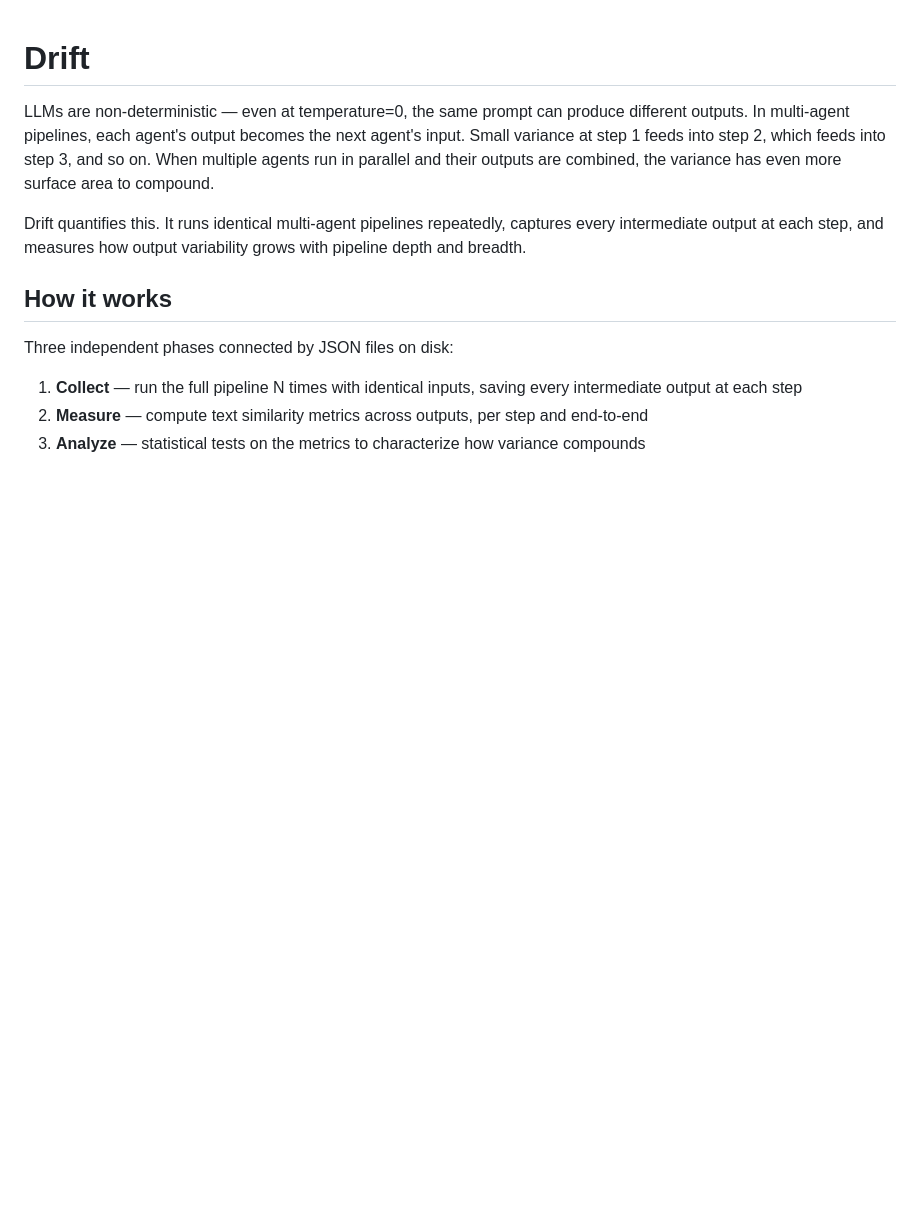
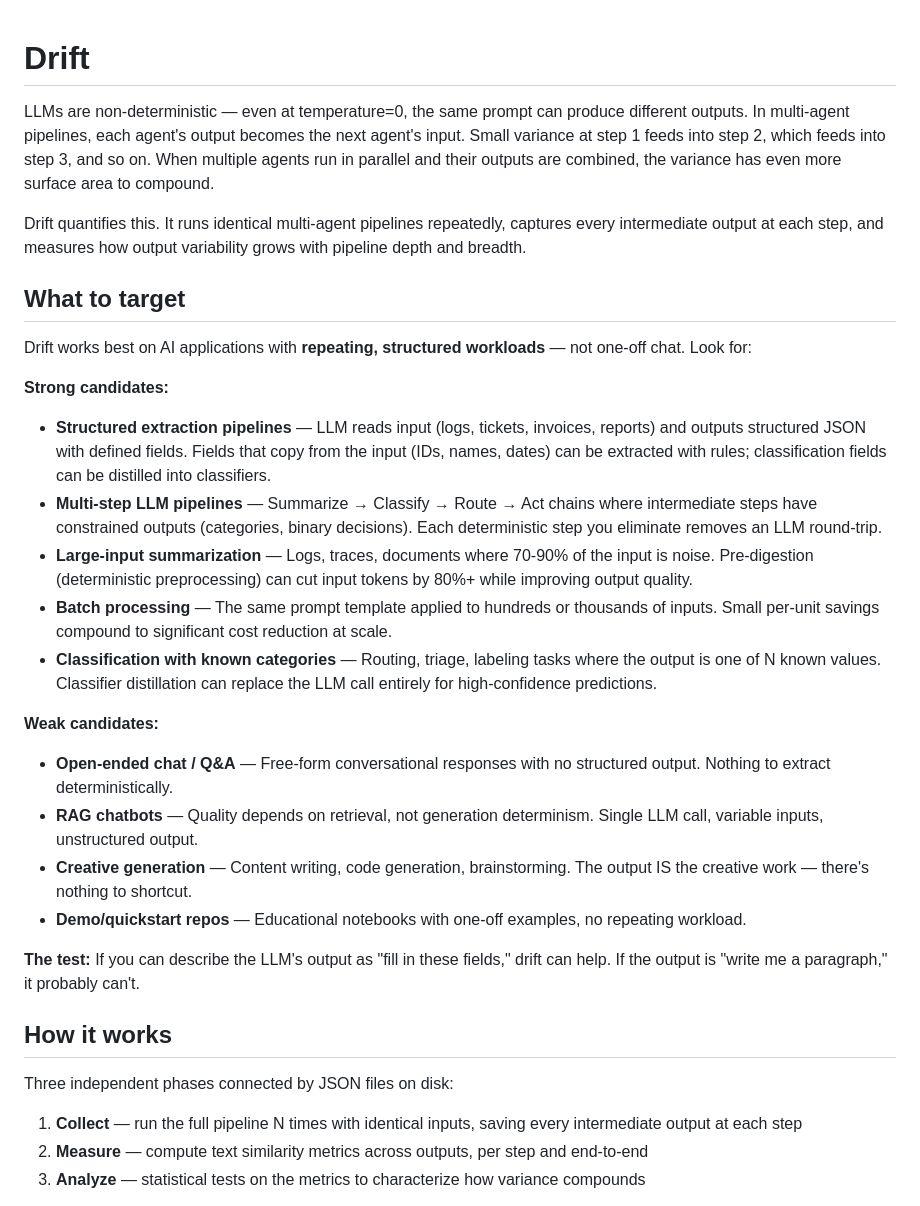
Before and after one commit to atyronesmith/drift, a Markdown page: README.md, the part around the change. Drawn GitHub-style; blank space fills up the shorter version.

Commit message:
Add target application guidance to README
Describes which AI applications benefit from drift (structured
extraction, multi-step pipelines, batch processing) vs which don't
(open-ended chat, RAG, creative generation).

Co-Authored-By: Claude Opus 4.6 <noreply@anthropic.com>

```diff
--- a/README.md
+++ b/README.md
@@ -3,6 +3,25 @@
 LLMs are non-deterministic — even at temperature=0, the same prompt can produce different outputs. In multi-agent pipelines, each agent's output becomes the next agent's input. Small variance at step 1 feeds into step 2, which feeds into step 3, and so on. When multiple agents run in parallel and their outputs are combined, the variance has even more surface area to compound.
 
 Drift quantifies this. It runs identical multi-agent pipelines repeatedly, captures every intermediate output at each step, and measures how output variability grows with pipeline depth and breadth.
+
+## What to target
+
+Drift works best on AI applications with **repeating, structured workloads** — not one-off chat. Look for:
+
+**Strong candidates:**
+- **Structured extraction pipelines** — LLM reads input (logs, tickets, invoices, reports) and outputs structured JSON with defined fields. Fields that copy from the input (IDs, names, dates) can be extracted with rules; classification fields can be distilled into classifiers.
+- **Multi-step LLM pipelines** — Summarize → Classify → Route → Act chains where intermediate steps have constrained outputs (categories, binary decisions). Each deterministic step you eliminate removes an LLM round-trip.
+- **Large-input summarization** — Logs, traces, documents where 70-90% of the input is noise. Pre-digestion (deterministic preprocessing) can cut input tokens by 80%+ while improving output quality.
+- **Batch processing** — The same prompt template applied to hundreds or thousands of inputs. Small per-unit savings compound to significant cost reduction at scale.
+- **Classification with known categories** — Routing, triage, labeling tasks where the output is one of N known values. Classifier distillation can replace the LLM call entirely for high-confidence predictions.
+
+**Weak candidates:**
+- **Open-ended chat / Q&A** — Free-form conversational responses with no structured output. Nothing to extract deterministically.
+- **RAG chatbots** — Quality depends on retrieval, not generation determinism. Single LLM call, variable inputs, unstructured output.
+- **Creative generation** — Content writing, code generation, brainstorming. The output IS the creative work — there's nothing to shortcut.
+- **Demo/quickstart repos** — Educational notebooks with one-off examples, no repeating workload.
+
+**The test:** If you can describe the LLM's output as "fill in these fields," drift can help. If the output is "write me a paragraph," it probably can't.
 
 ## How it works
 
```
